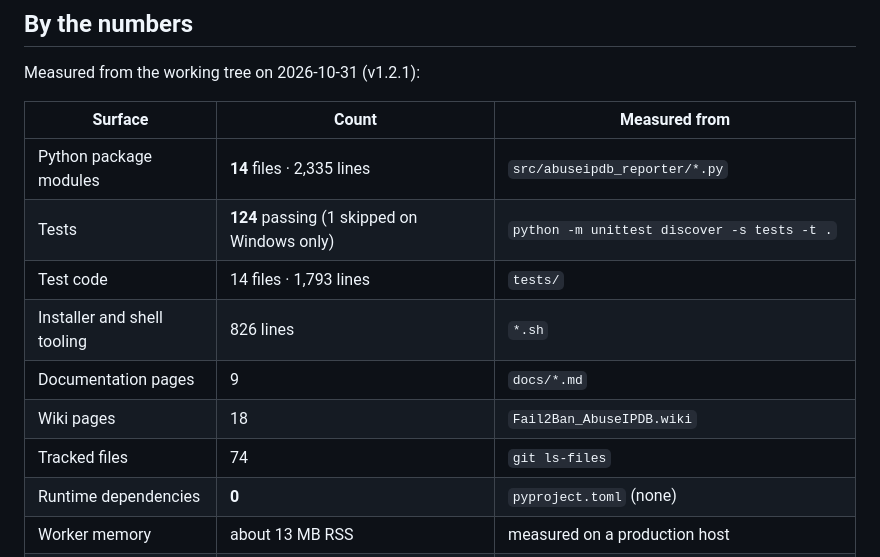
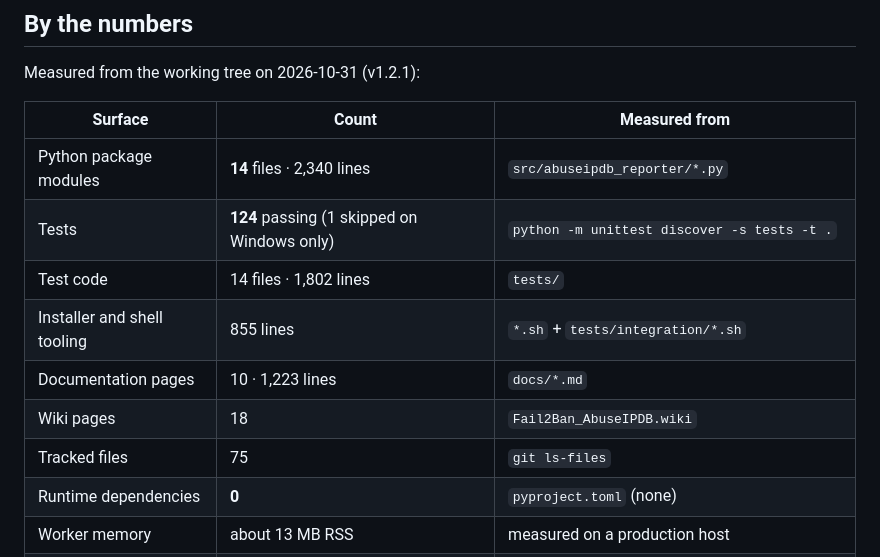
Before and after one commit to paulmann/Fail2Ban_AbuseIPDB, a Markdown page: README.md, the part around one of its changes. Drawn GitHub-style.

Commit message:
docs: refresh the measured counts (124 tests, 75 files, 10 documentation pages)

```diff
--- a/README.md
+++ b/README.md
@@ -131,13 +131,13 @@ Measured from the working tree on 2026-10-31 (v1.2.1):
 
 | Surface | Count | Measured from |
 |---|---|---|
-| Python package modules | **14** files · 2,335 lines | `src/abuseipdb_reporter/*.py` |
+| Python package modules | **14** files · 2,340 lines | `src/abuseipdb_reporter/*.py` |
 | Tests | **124** passing (1 skipped on Windows only) | `python -m unittest discover -s tests -t .` |
-| Test code | 14 files · 1,793 lines | `tests/` |
-| Installer and shell tooling | 826 lines | `*.sh` |
-| Documentation pages | 9 | `docs/*.md` |
+| Test code | 14 files · 1,802 lines | `tests/` |
+| Installer and shell tooling | 855 lines | `*.sh` + `tests/integration/*.sh` |
+| Documentation pages | 10 · 1,223 lines | `docs/*.md` |
 | Wiki pages | 18 | `Fail2Ban_AbuseIPDB.wiki` |
-| Tracked files | 74 | `git ls-files` |
+| Tracked files | 75 | `git ls-files` |
 | Runtime dependencies | **0** | `pyproject.toml` (none) |
 | Worker memory | about 13 MB RSS | measured on a production host |
 | Enqueue latency | about 0.1 s | 10 enqueues in 1.06 s, including interpreter start-up |
```
Also changed, not shown: other parts of README.md (+1 -1 lines).
